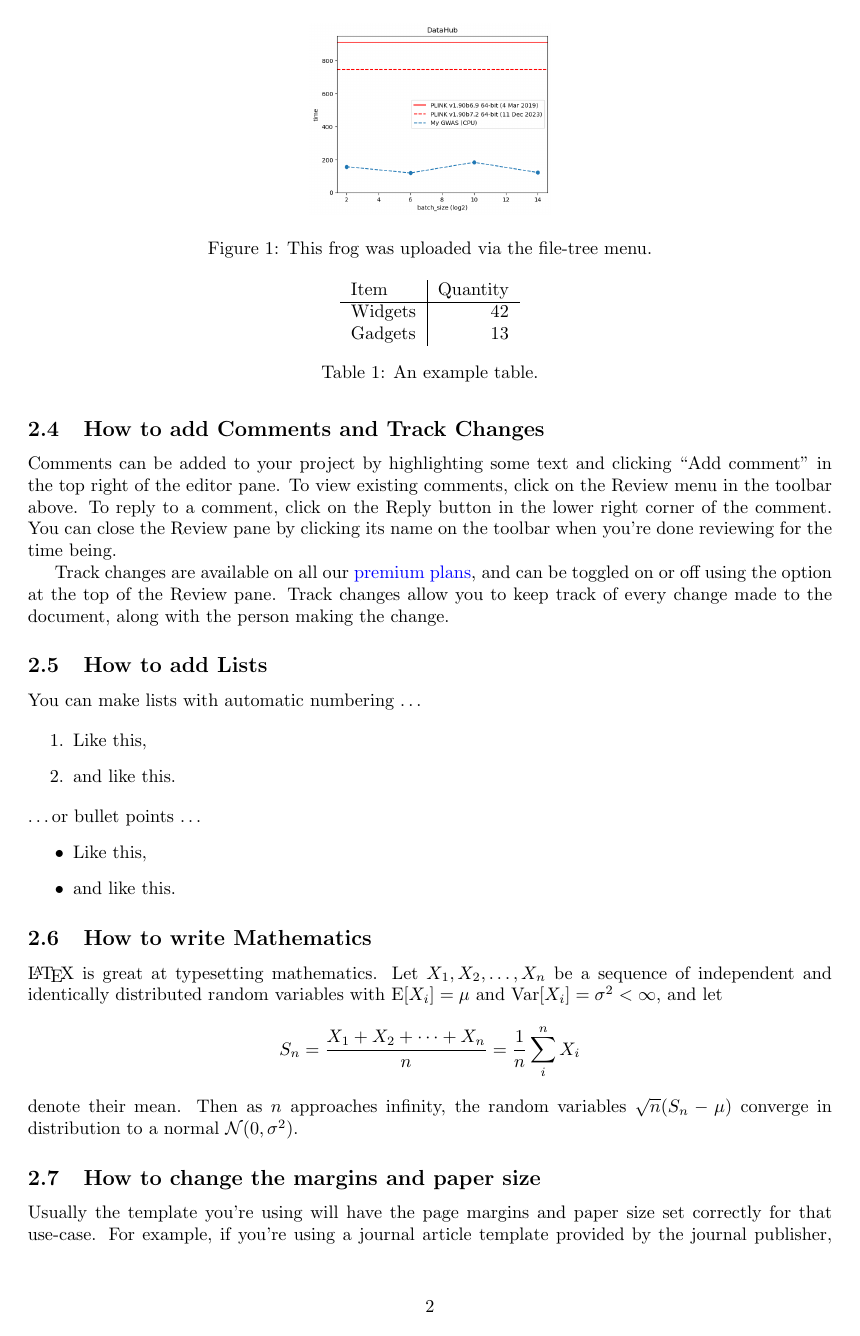
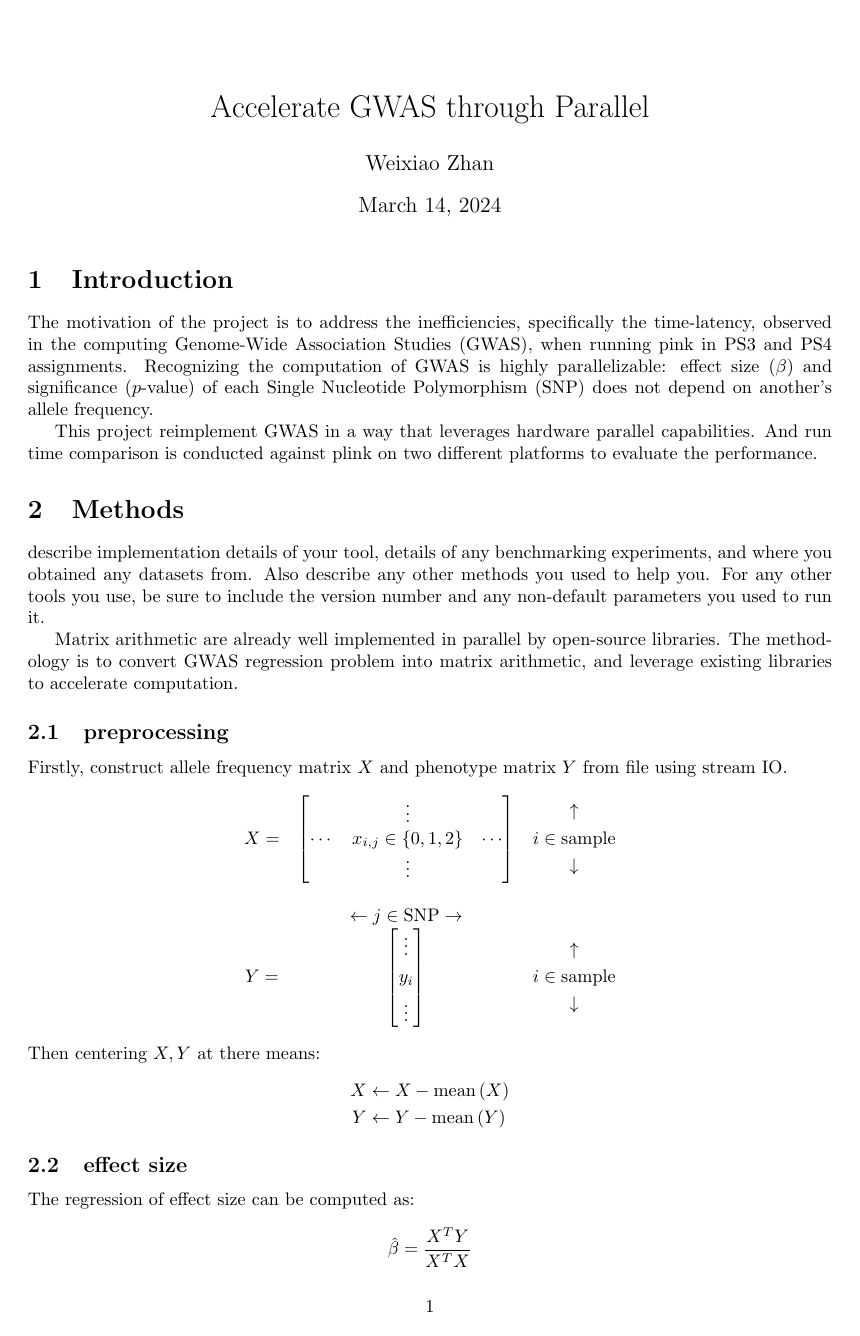
Before and after one commit to weixiao-zhan/CSE284_GWAS_on_GPU, a LaTeX document (report/report.tex): page 2 of 3 before the commit and page 1 of 3 after it. Compiled offline with pdfLaTeX.

Commit message:
revise report

```diff
--- a/report/report.tex
+++ b/report/report.tex
@@ -13,7 +13,7 @@
 \usepackage{graphicx}
 \usepackage[colorlinks=true, allcolors=blue]{hyperref}
 
-\title{GWAS on GPU}
+\title{Accelerate GWAS through Parallel}
 \author{Weixiao Zhan}
 
 \begin{document}
@@ -26,2 +22,9 @@ Your abstract.
 \section{Introduction}
 
+The motivation of the project is to address the inefficiencies,
+specifically the time-latency,
+observed in the computing Genome-Wide Association Studies (GWAS),
+when running pink in PS3 and PS4 assignments.
+Recognizing the computation of GWAS is highly
+parallelizable: effect size ($\beta$) and significance ($p$-value) of each
+Single Nucleotide Polymorphism (SNP) does not depend on another's allele frequency.
@@ -29,3 +31,27 @@ Brief introduction describing the goal of the tool you are building or the analy
 
-Methods: describe implementation details of your tool, details of any benchmarking experiments, and where you obtained any datasets from. Also describe any other methods you used to help you. For any other tools you use, be sure to include the version number and any non-default parameters you used to run it.
+This project reimplement GWAS in a way that
+leverages hardware parallel capabilities.
+And run time comparison is conducted against plink on two different platforms
+to evaluate the performance.
 
+\section{Methods}
+describe implementation details of your tool, details of any benchmarking experiments, and where you obtained any datasets from. Also describe any other methods you used to help you. For any other tools you use, be sure to include the version number and any non-default parameters you used to run it.
+
+Matrix arithmetic are already well implemented in parallel by open-source libraries.
+The methodology is to convert GWAS regression problem into matrix arithmetic,
+and leverage existing libraries to accelerate computation.
+
+\subsection{preprocessing}
+Firstly, construct allele frequency matrix $X$ and phenotype matrix $Y$ from file using stream IO.
+$$
+\begin{matrix}X=&\left[ \begin{matrix}&\vdots &\\ \cdots &x_{i,j}\in \left\{ 0,1,2\right\}  &\cdots \\ &\vdots &\end{matrix} \right]  &\begin{gathered}\uparrow \\ i\in \text{sample} \\ \downarrow \end{gathered} \\ &&\\ &\leftarrow j\in \text{SNP} \rightarrow &\\ Y=&\left[ \begin{gathered}\vdots \\ y_{i}\\ \vdots \end{gathered} \right]  &\begin{gathered}\uparrow \\ i\in \text{sample} \\ \downarrow \end{gathered} \end{matrix}
+$$
+Then centering $X, Y$ at there means:
+$$
+\begin{aligned}X&\leftarrow X-\text{mean} \left( X\right)  \\ Y&\leftarrow Y-\text{mean} \left( Y\right)  \end{aligned}
+$$
+
+\subsection{effect size}
+The regression of effect size can be computed as:
+$$
+\hat{\beta} =\frac{X^{T}Y}{X^{T}X}
@@ -52,4 +83,0 @@ Note that your figure will automatically be placed in the most appropriate place
-\begin{figure}
-\centering
-\includegraphics[width=0.3\textwidth]{../datahub.png}
-\caption{\label{fig:frog}This frog was uploaded via the file-tree menu.}
@@ -61,12 +93,4 @@ Use the table and tabular environments for basic tables --- see Table~\ref{tab:w
 
-\begin{table}
-\centering
-\begin{tabular}{l|r}
-Item & Quantity \\\hline
-Widgets & 42 \\
-Gadgets & 13
-\end{tabular}
-\caption{\label{tab:widgets}An example table.}
-\end{table}
+Future work: add support to regress out co-variables, such as
+principle components of population, etc.
 
-\subsection{How to add Comments and Track Changes}
@@ -73,30 +100,4 @@ Gadgets & 13
 
-Comments can be added to your project by highlighting some text and clicking ``Add comment'' in the top right of the editor pane. To view existing comments, click on the Review menu in the toolbar above. To reply to a comment, click on the Reply button in the lower right corner of the comment. You can close the Review pane by clicking its name on the toolbar when you're done reviewing for the time being.
-
-Track changes are available on all our \href{https://www.overleaf.com/user/subscription/plans}{premium plans}, and can be toggled on or off using the option at the top of the Review pane. Track changes allow you to keep track of every change made to the document, along with the person making the change.
-
-\subsection{How to add Lists}
-
-You can make lists with automatic numbering \dots
-
-\begin{enumerate}
-\item Like this,
-\item and like this.
-\end{enumerate}
-\dots or bullet points \dots
-\begin{itemize}
-\item Like this,
-\item and like this.
-\end{itemize}
-
-\subsection{How to write Mathematics}
-
-\LaTeX{} is great at typesetting mathematics. Let $X_1, X_2, \ldots, X_n$ be a sequence of independent and identically distributed random variables with $\text{E}[X_i] = \mu$ and $\text{Var}[X_i] = \sigma^2 < \infty$, and let
-\[S_n = \frac{X_1 + X_2 + \cdots + X_n}{n}
-      = \frac{1}{n}\sum_{i}^{n} X_i\]
-denote their mean. Then as $n$ approaches infinity, the random variables $\sqrt{n}(S_n - \mu)$ converge in distribution to a normal $\mathcal{N}(0, \sigma^2)$.
+\section{References}
 
 
-\subsection{How to change the margins and paper size}
-
-Usually the template you're using will have the page margins and paper size set correctly for that use-case. For example, if you're using a journal article template provided by the journal publisher, that template will be formatted according to their requirements. In these cases, it's best not to alter the margins directly.
```
Also changed, not shown: code/main.py (+1 -1 lines), code/runtime_comparison.py (+1 -1 lines), readme.md, report/report.tex (70 more changed lines).
